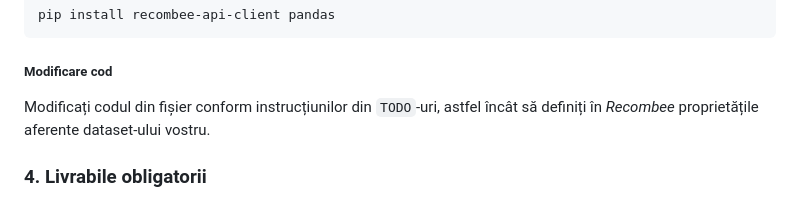
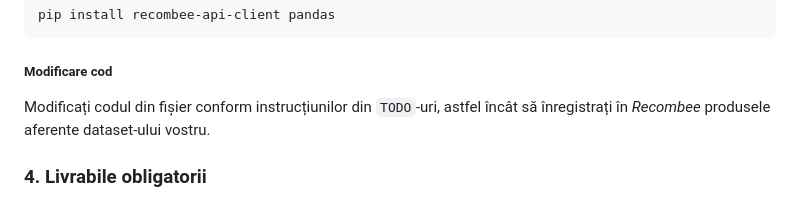
Before and after one commit to GG-Academy/Recommender-Systems, a Markdown page: lab03/ro/README.md, the part around the change. GitHub-like rendering.

Commit message:
Minor fix in lab03/README.md

```diff
--- a/lab03/ro/README.md
+++ b/lab03/ro/README.md
@@ -54,7 +54,7 @@ pip install recombee-api-client pandas
 
 ##### Modificare cod
 
-Modificați codul din fișier conform instrucțiunilor din `TODO`-uri, astfel încât să definiți în *Recombee* proprietățile aferente dataset-ului vostru.
+Modificați codul din fișier conform instrucțiunilor din `TODO`-uri, astfel încât să înregistrați în *Recombee* produsele aferente dataset-ului vostru.
 
 ### 4. Livrabile obligatorii
 
```
